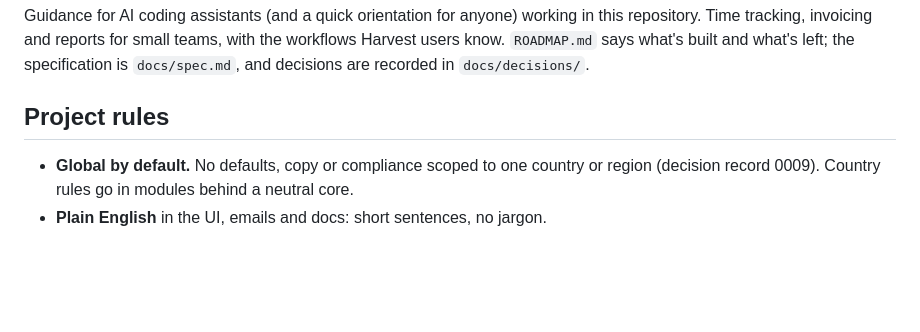
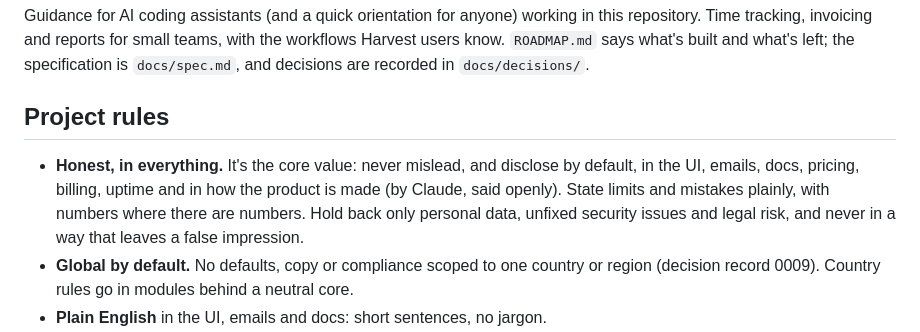
Before and after one commit to honestrobin/time, a Markdown page: CLAUDE.md, the part around the change. GitHub-like rendering; blank space fills up the shorter version.

Commit message:
docs: honesty is the first project rule
Co-Authored-By: Claude Opus 5.5 <noreply@anthropic.com>

```diff
--- a/CLAUDE.md
+++ b/CLAUDE.md
@@ -7,6 +7,11 @@ decisions are recorded in `docs/decisions/`.
 
 ## Project rules
 
+- **Honest, in everything.** It's the core value: never mislead, and disclose by default, in the
+  UI, emails, docs, pricing, billing, uptime and in how the product is made (by Claude, said
+  openly). State limits and mistakes plainly, with numbers where there are numbers. Hold back
+  only personal data, unfixed security issues and legal risk, and never in a way that leaves a
+  false impression.
 - **Global by default.** No defaults, copy or compliance scoped to one country or region
   (decision record 0009). Country rules go in modules behind a neutral core.
 - **Plain English** in the UI, emails and docs: short sentences, no jargon.
```
